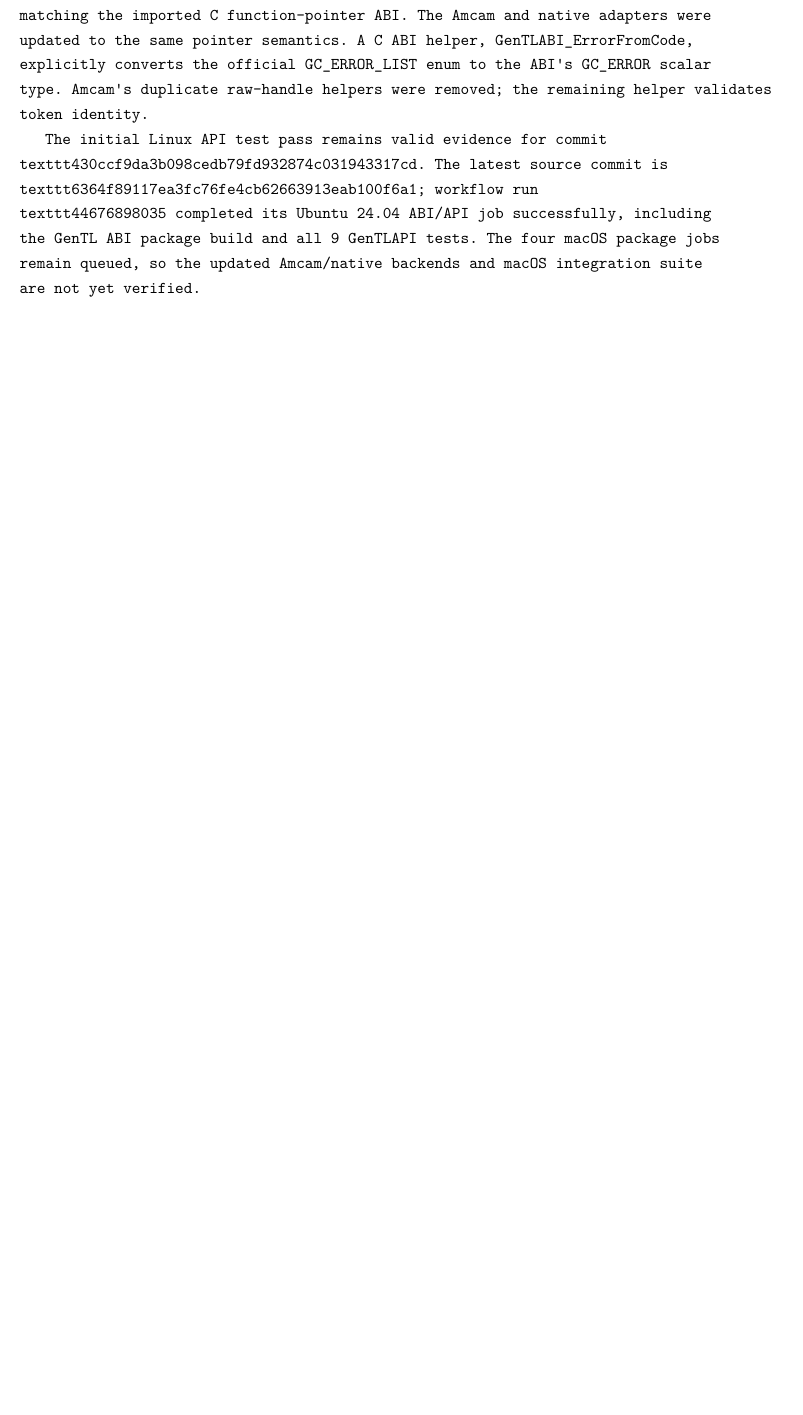
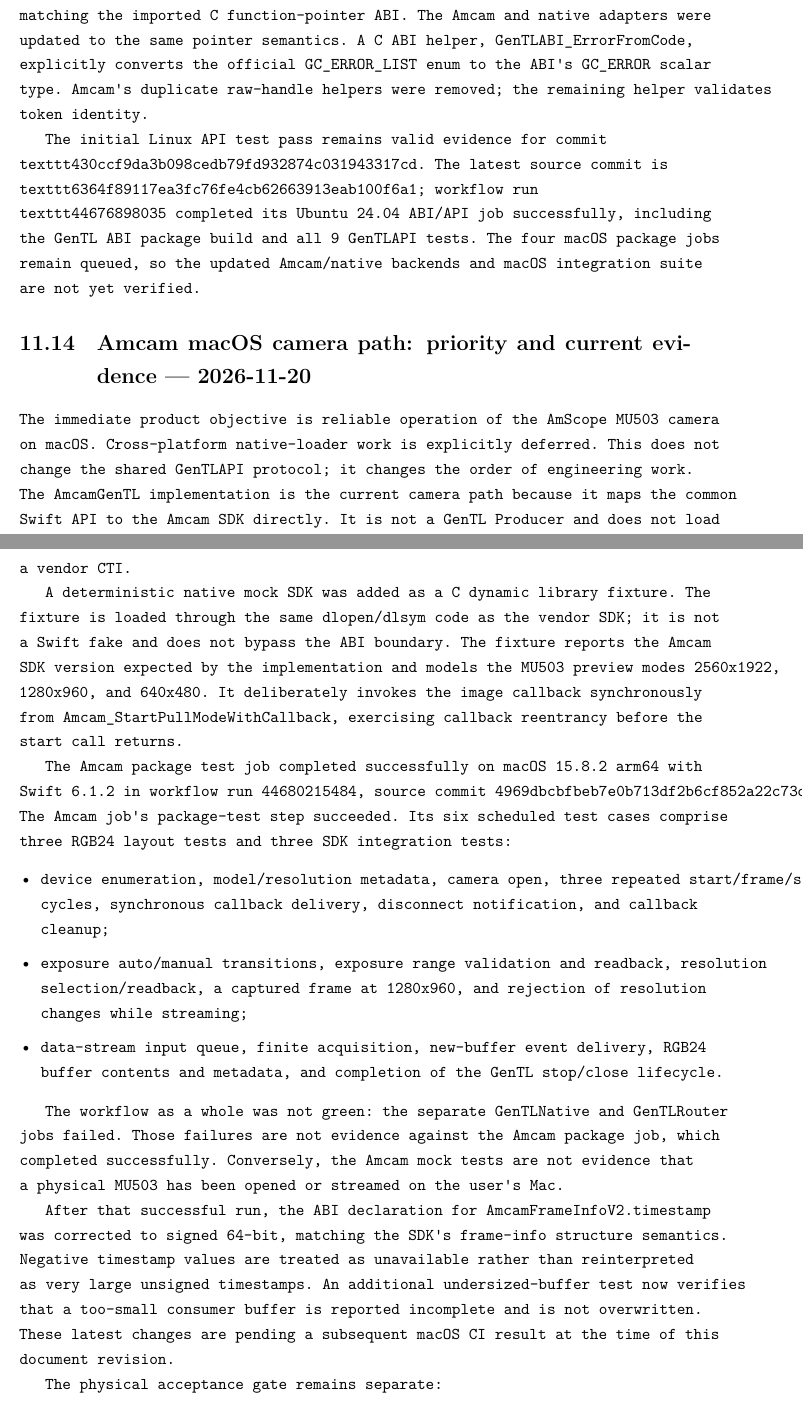
Before and after one commit to Shennagyp/AMSCOPE_DRIVER, a LaTeX document (swift/docs/GENTL_ENGINEERING_RESEARCH.tex): part of page 32 of 32 before the commit and two parts of pages 32 and 33 of 34 after it, the two joined at a grey line, cut so that both start at the same text, the shorter picture padded with empty space. Compiled offline with XeLaTeX.

Commit message:
Document Amcam macOS camera priority and CI evidence

```diff
--- a/swift/docs/GENTL_ENGINEERING_RESEARCH.tex
+++ b/swift/docs/GENTL_ENGINEERING_RESEARCH.tex
@@ -589,3 +589,26 @@
 
 The initial Linux API test pass remains valid evidence for commit \\texttt{430ccf9da3b098cedb79fd932874c031943317cd}. The latest source commit is \\texttt{6364f89117ea3fc76fe4cb62663913eab100f6a1}; workflow run \\texttt{44676898035} completed its Ubuntu 24.04 ABI/API job successfully, including the GenTL ABI package build and all 9 GenTLAPI tests. The four macOS package jobs remain queued, so the updated Amcam/native backends and macOS integration suite are not yet verified.
 
+
+
+\section{Amcam macOS camera path: priority and current evidence --- 2026-11-20}
+
+The immediate product objective is reliable operation of the AmScope MU503 camera on macOS. Cross-platform native-loader work is explicitly deferred. This does not change the shared \texttt{GenTLAPI} protocol; it changes the order of engineering work. The \texttt{AmcamGenTL} implementation is the current camera path because it maps the common Swift API to the Amcam SDK directly. It is not a GenTL Producer and does not load a vendor CTI.
+
+A deterministic native mock SDK was added as a C dynamic library fixture. The fixture is loaded through the same \texttt{dlopen}/\texttt{dlsym} code as the vendor SDK; it is not a Swift fake and does not bypass the ABI boundary. The fixture reports the Amcam SDK version expected by the implementation and models the MU503 preview modes 2560x1922, 1280x960, and 640x480. It deliberately invokes the image callback synchronously from \texttt{Amcam\_StartPullModeWithCallback}, exercising callback reentrancy before the start call returns.
+
+The Amcam package test job completed successfully on macOS 15.8.2 arm64 with Swift 6.1.2 in workflow run \texttt{44680215484}, source commit \texttt{4969dbcbfbeb7e0b713df2b6cf852a22c73d6bb0}. The Amcam job's package-test step succeeded. Its six scheduled test cases comprise three RGB24 layout tests and three SDK integration tests:
+\begin{itemize}
+\item device enumeration, model/resolution metadata, camera open, three repeated start/frame/stop cycles, synchronous callback delivery, disconnect notification, and callback cleanup;
+\item exposure auto/manual transitions, exposure range validation and readback, resolution selection/readback, a captured frame at 1280x960, and rejection of resolution changes while streaming;
+\item data-stream input queue, finite acquisition, new-buffer event delivery, RGB24 buffer contents and metadata, and completion of the GenTL stop/close lifecycle.
+\end{itemize}
+
+The workflow as a whole was not green: the separate \texttt{GenTLNative} and \texttt{GenTLRouter} jobs failed. Those failures are not evidence against the Amcam package job, which completed successfully. Conversely, the Amcam mock tests are not evidence that a physical MU503 has been opened or streamed on the user's Mac.
+
+After that successful run, the ABI declaration for \texttt{AmcamFrameInfoV2.timestamp} was corrected to signed 64-bit, matching the SDK's frame-info structure semantics. Negative timestamp values are treated as unavailable rather than reinterpreted as very large unsigned timestamps. An additional undersized-buffer test now verifies that a too-small consumer buffer is reported incomplete and is not overwritten. These latest changes are pending a subsequent macOS CI result at the time of this document revision.
+
+The physical acceptance gate remains separate:
+\begin{enumerate}
+\item load the actual arm64-compatible vendor \texttt{libamcam.dylib} and verify its reported version and required symbols;
+\item enumerate the connected MU503 (the prior hardware profile records VID:PID \texttt{0547:4511});
```
Also changed, not shown: swift/docs/GENTL_ENGINEERING_RESEARCH.tex (9 more changed lines).
